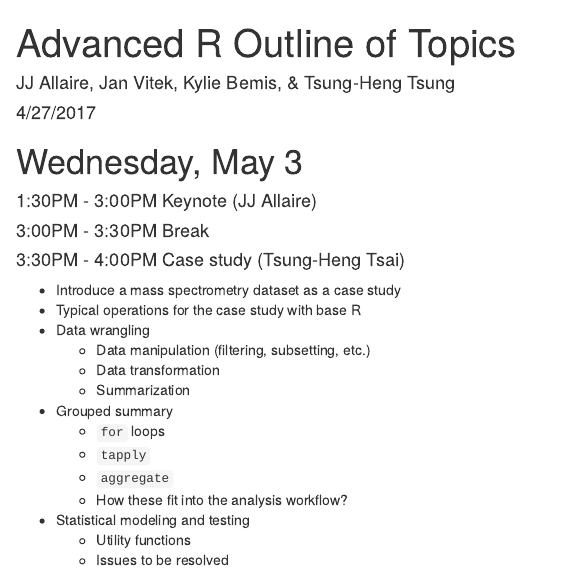
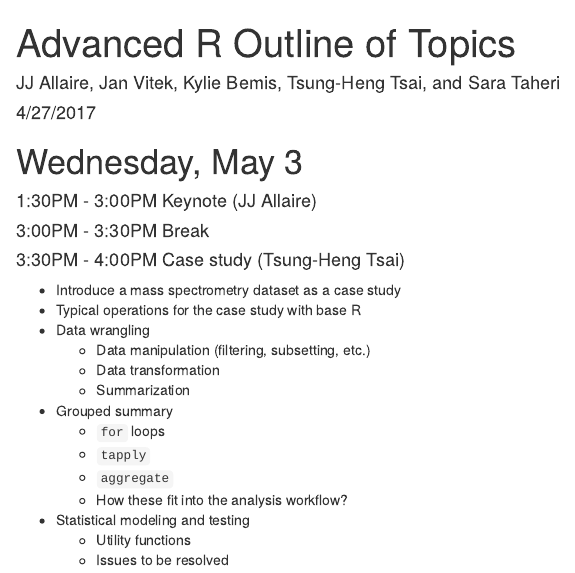
Before and after one commit to anhnguyendepocen/AdvancedR, an R Markdown document (outline.Rmd): the page in a window 1100 px wide, from its top. Rendered offline with R 4.5, knitr and Pandoc, with nearby package versions.

Commit message:
minor outline fixes

```diff
--- a/outline.Rmd
+++ b/outline.Rmd
@@ -1,6 +1,6 @@
 ---
 title: "Advanced R Outline of Topics"
-author: "JJ Allaire, Jan Vitek, Kylie Bemis, & Tsung-Heng Tsung"
+author: "JJ Allaire, Jan Vitek, Kylie Bemis, Tsung-Heng Tsai, and Sara Taheri"
 date: "4/27/2017"
 output: html_document
 ---
```
